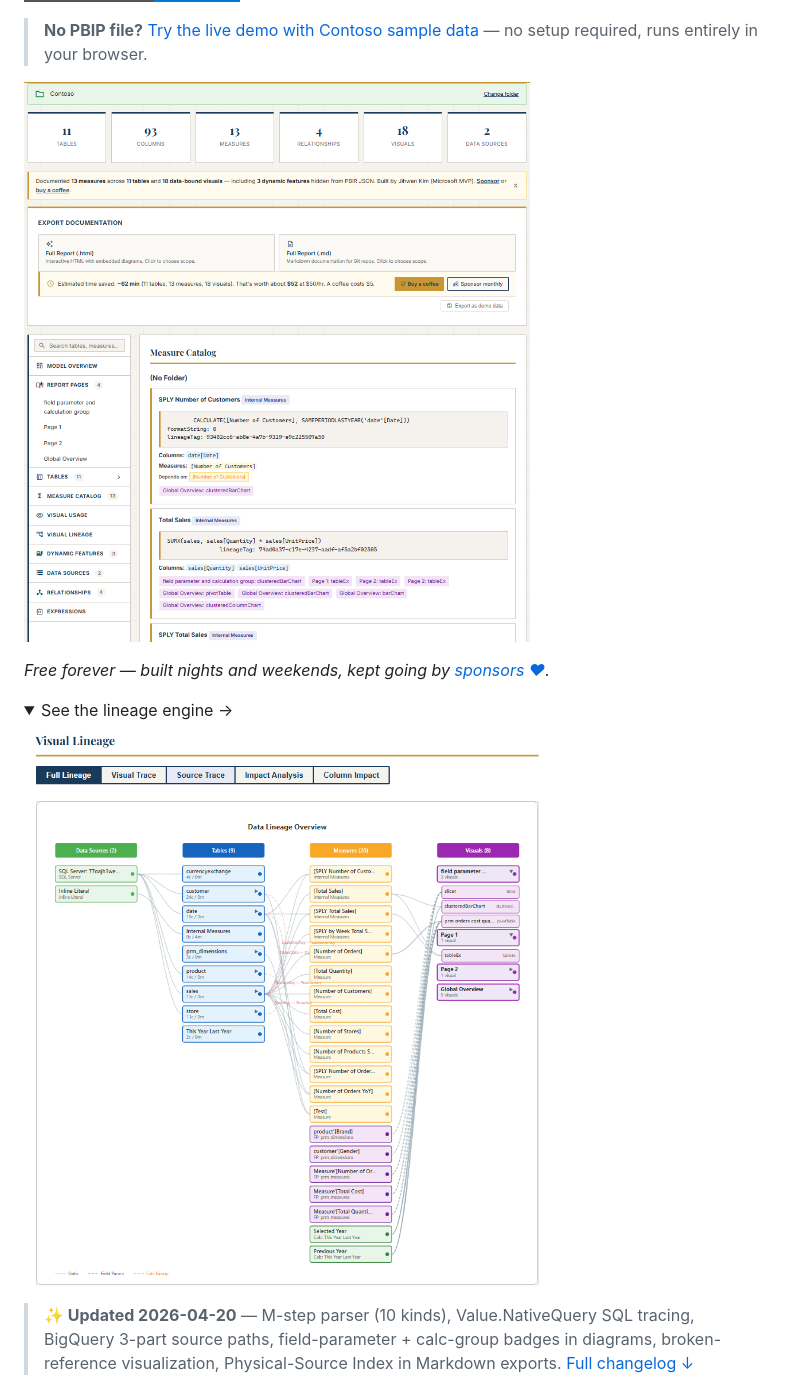
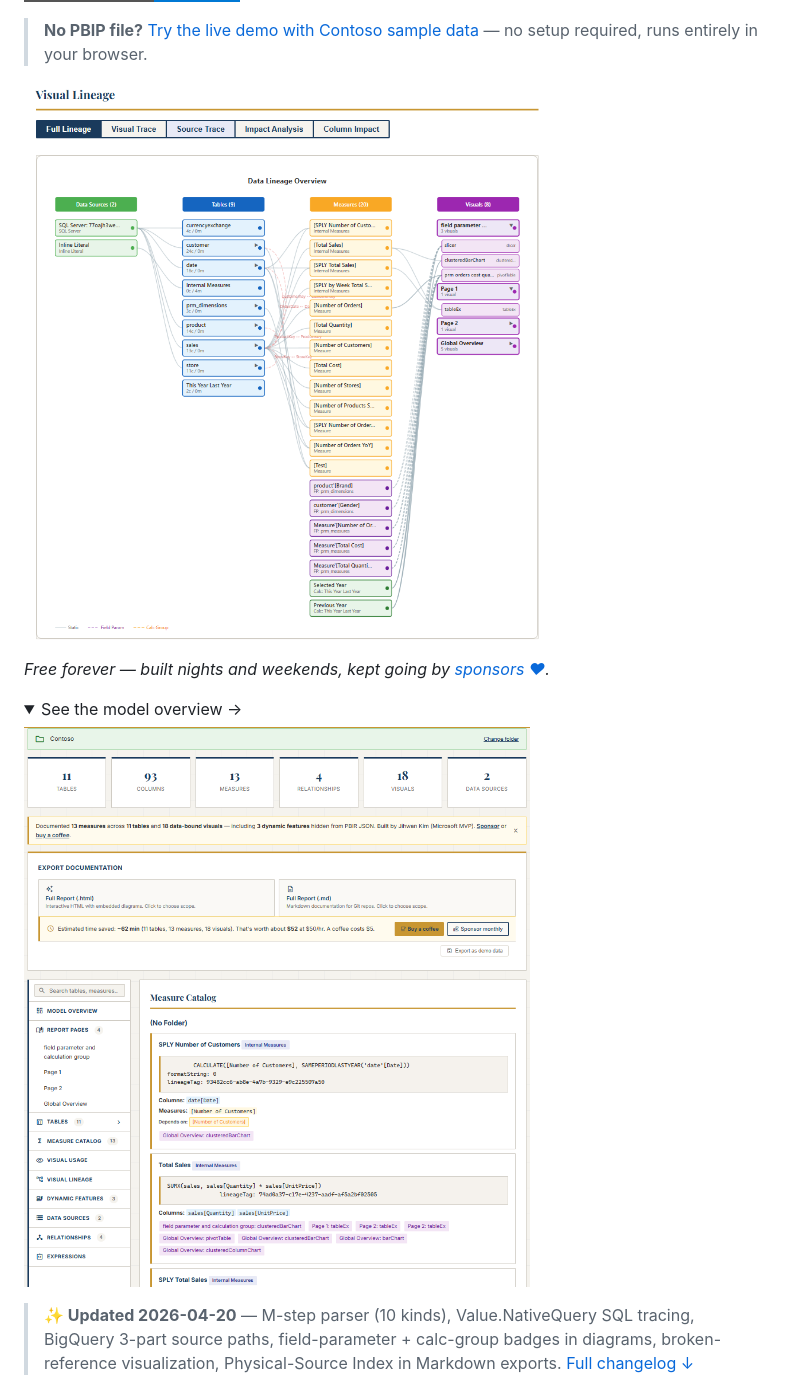
Before and after one commit to JonathanJihwanKim/pbip-documenter, a Markdown page: README.md, the part around the change. Rendered like a GitHub page; folded sections open; badges without logos.

Commit message:
Update README.md to correct image links and descriptions for visual lineage and model overview

```diff
--- a/README.md
+++ b/README.md
@@ -12,14 +12,14 @@
 
 > **No PBIP file?** [Try the live demo with Contoso sample data](https://jonathanjihwankim.github.io/pbip-documenter/) — no setup required, runs entirely in your browser.
 
-[![Model Overview — click to open live demo](docs/screenshot-overview.png)](https://jonathanjihwankim.github.io/pbip-documenter/)
+[![Visual Lineage — click to open live demo](docs/screenshot-lineage.png)](https://jonathanjihwankim.github.io/pbip-documenter/)
 
 *Free forever — built nights and weekends, kept going by [sponsors ❤](#support-development).*
 
 <details>
-<summary>See the lineage engine →</summary>
+<summary>See the model overview →</summary>
 
-![Visual Lineage diagram showing full data-source-to-visual dependency graph](docs/screenshot-lineage.png)
+![Model overview showing stats, export panel, and measure catalog](docs/screenshot-overview.png)
 
 </details>
 
```
